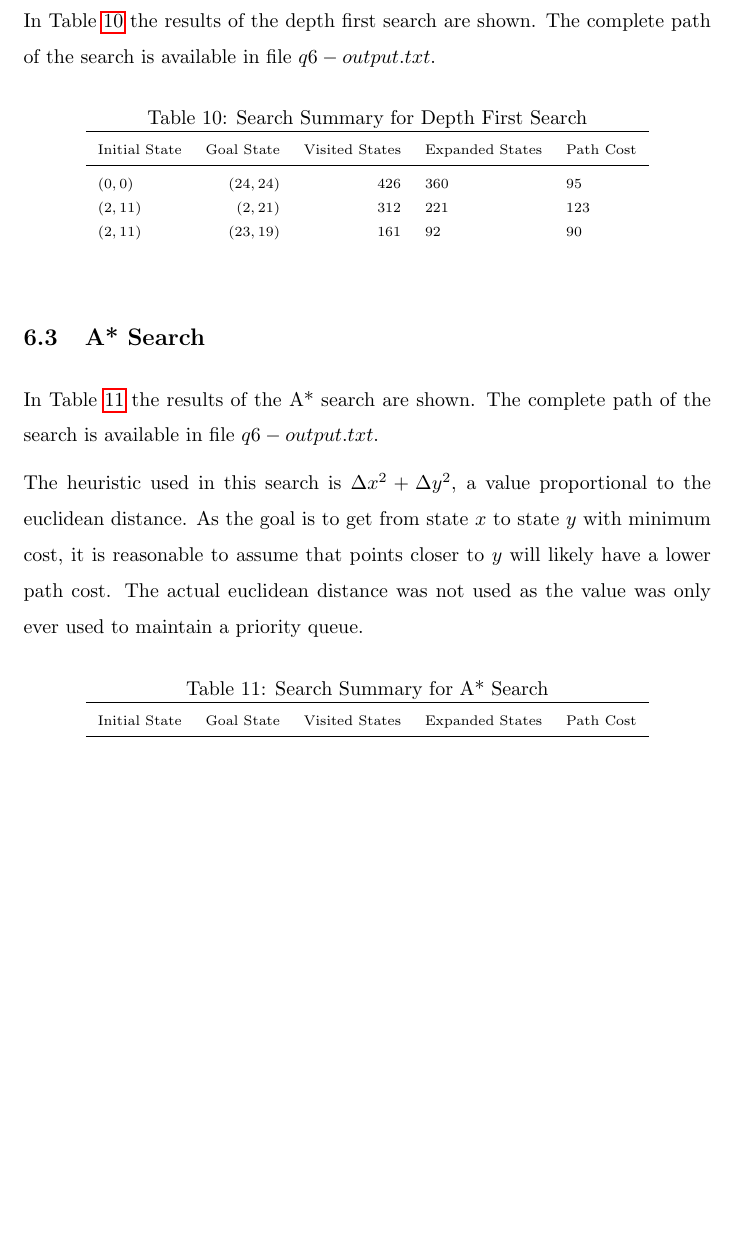
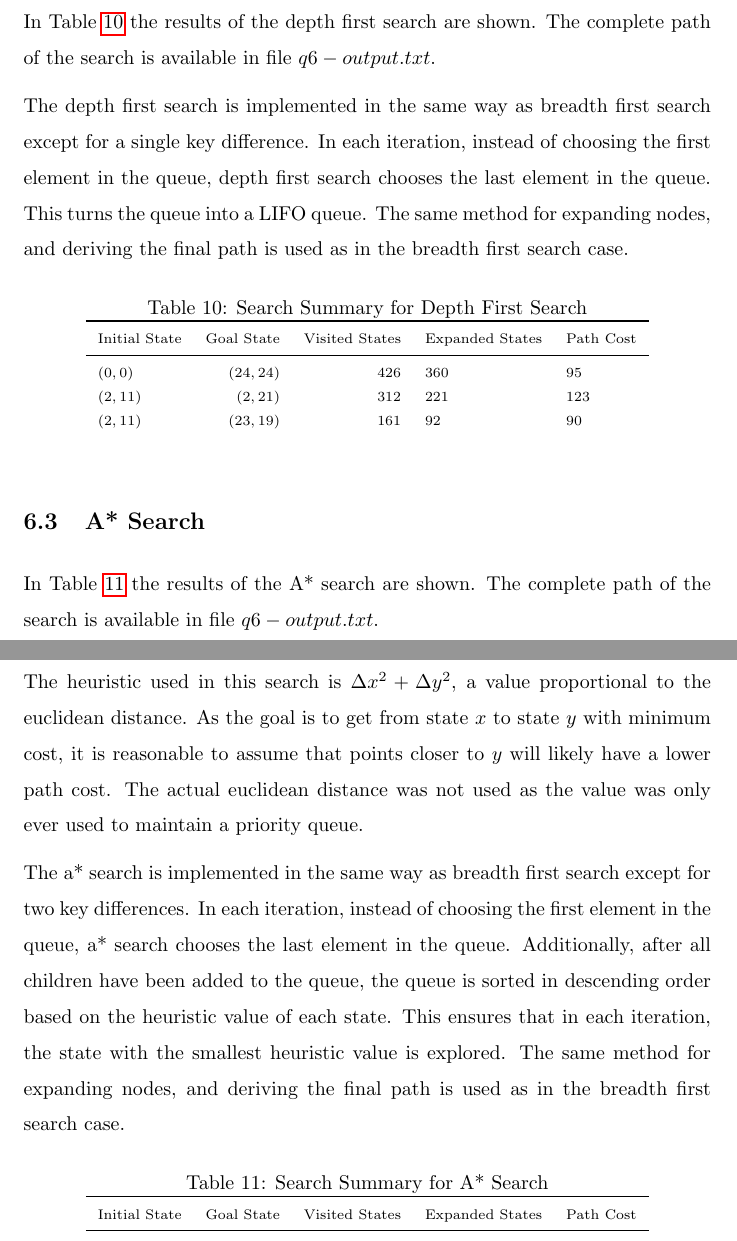
Before and after one commit to zahin-mohammad/ece457a, a LaTeX document (a1/a1-mohammad.tex): part of page 9 of 9 before the commit and two parts of pages 9 and 10 of 10 after it, the two joined at a grey line, cut so that both start at the same text, the shorter picture padded with empty space. Compiled offline with pdfLaTeX.

Commit message:
add description on the method

```diff
--- a/a1/a1-mohammad.tex
+++ b/a1/a1-mohammad.tex
@@ -306,6 +310,9 @@ For all the search techniques in this question, the output path can be seen in a
 
 \subsection{Depth First Search}
     In Table \ref{tab:dfs6} the results of the depth first search are shown. The complete path of the search is available in file $q6-output.txt$.
+    \setlength{\parskip}{6pt}
+
+    The depth first search is implemented in the same way as breadth first search except for a single key difference. In each iteration, instead of choosing the first element in the queue, depth first search chooses the last element in the queue. This turns the queue into a LIFO queue. The same method for expanding nodes, and deriving the final path is used as in the breadth first search case.
     \begin{table}[!htp]\centering
         \caption{Search Summary for Depth First Search}\label{tab:dfs6}
         \scriptsize
@@ -322,6 +329,9 @@ For all the search techniques in this question, the output path can be seen in a
     \setlength{\parskip}{6pt}
 
     The heuristic used in this search is $\Delta x^2 + \Delta y^2$, a value proportional to the euclidean distance. As the goal is to get from state $x$ to state $y$ with minimum cost, it is reasonable to assume that points closer to $y$ will likely have a lower path cost. The actual euclidean distance was not used as the value was only ever used to maintain a priority queue.
+    \setlength{\parskip}{6pt}
+
+    The a* search is implemented in the same way as breadth first search except for two key differences. In each iteration, instead of choosing the first element in the queue, a* search chooses the last element in the queue. Additionally, after all children have been added to the queue, the queue is sorted in descending order based on the heuristic value of each state. This ensures that in each iteration, the state with the smallest heuristic value is explored. The same method for expanding nodes, and deriving the final path is used as in the breadth first search case.
     \begin{table}[!htp]\centering
         \caption{Search Summary for A* Search}\label{tab:a*6}
         \scriptsize
```
Also changed, not shown: a1/a1-mohammad.pdf, a1/a1-mohammad.tex (4 more changed lines).
